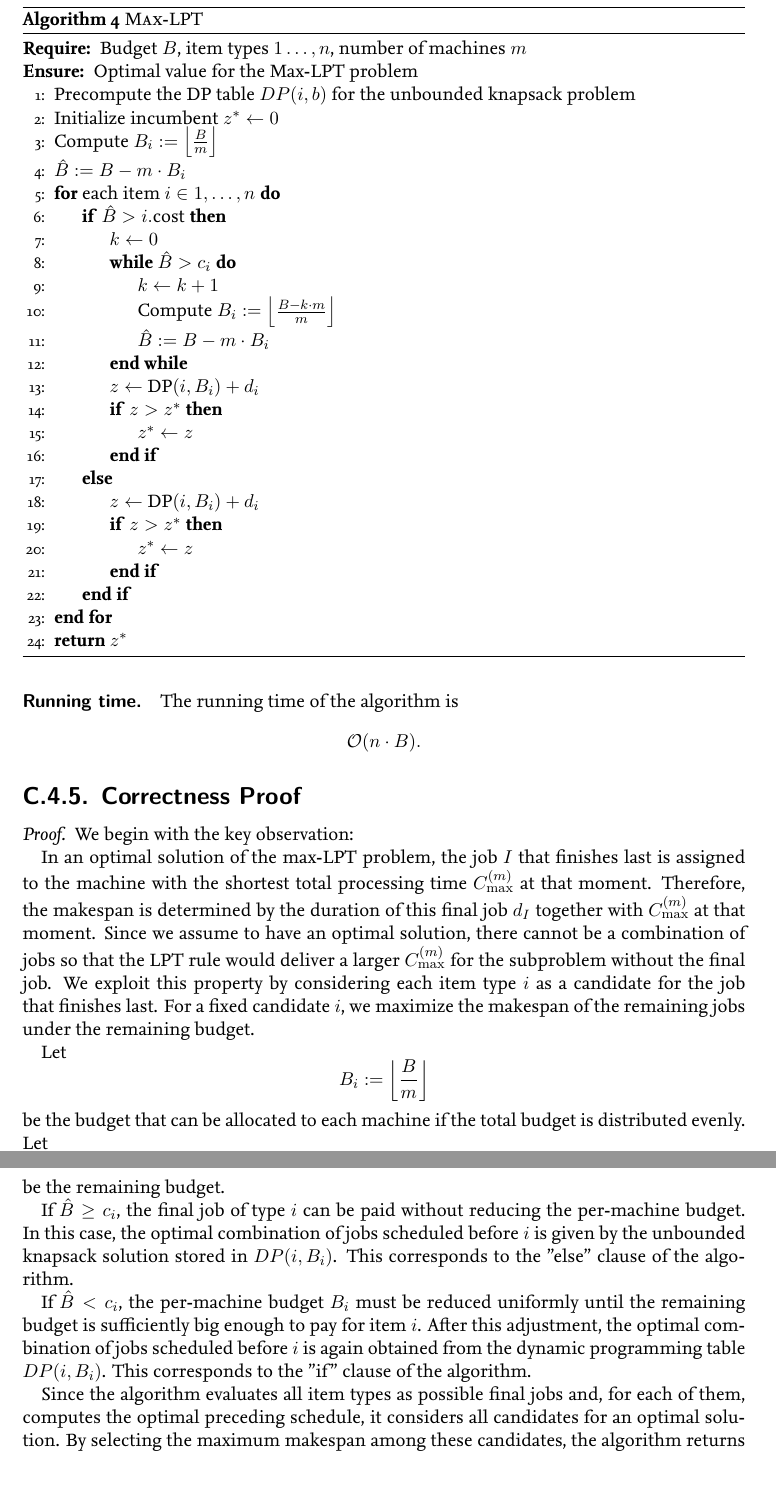
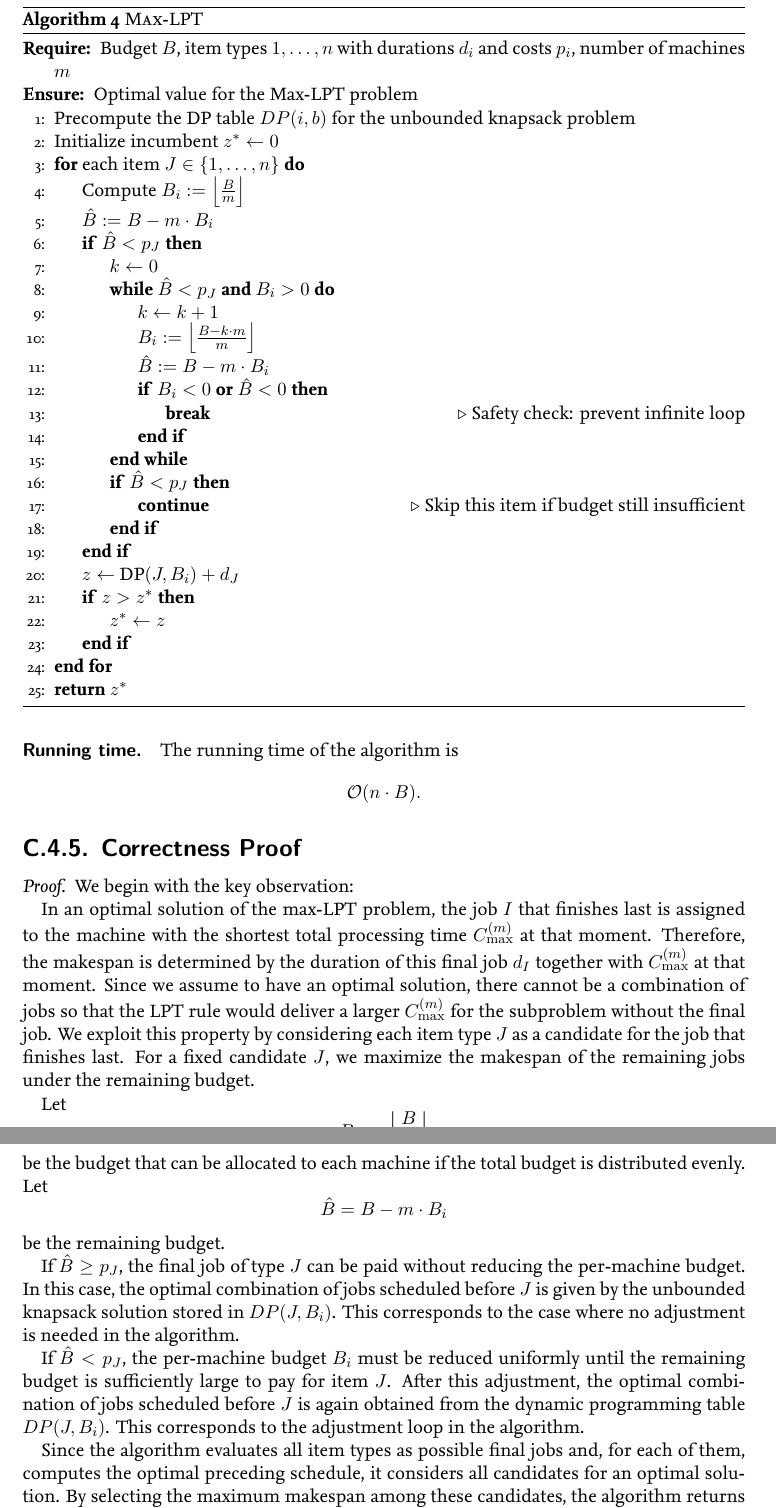
Before and after one commit to Kaydzera/Thesis_master_tu_bs, a LaTeX thesis (main.tex, which reads chapters/03_methodology.tex): two parts of pages 21 and 22 of 44, joined at a grey line, cut so that both start at the same text, the shorter picture padded with empty space. Compiled offline with XeLaTeX; a LaTeX package or settings file that is missing is left out.

Commit message:
Update Max-LPT proof notation and add problem formulation reference

```diff
--- a/chapters/03_methodology.tex
+++ b/chapters/03_methodology.tex
@@ -426,31 +426,34 @@ The following algorithm always computes an optimal solution for the \textsc{Max-
 \caption{\textsc{Max-LPT}}
 \label{alg:maxLPT}
 \begin{algorithmic}[1]
-\Require Budget $B$, item types ${ 1\dots, n}$, number of machines $m$
+\Require Budget $B$, item types $1, \ldots, n$ with durations $d_i$ and costs $p_i$, number of machines $m$
 \Ensure Optimal value for the Max-LPT problem
 
 \State Precompute the DP table $DP(i,b)$ for the unbounded knapsack problem
 \State Initialize incumbent $z^* \gets 0$
-\State Compute $B_i := \left\lfloor \frac{B}{m} \right\rfloor$
-\State $\hat{B} := B - m \cdot B_i$
 
-\For{each item $i \in {1,\ldots,n}$}
-    \If{$\hat{B} > i.\text{cost}$}
+\For{each item $J \in \{1,\ldots,n\}$}
+    \State Compute $B_i := \left\lfloor \frac{B}{m} \right\rfloor$
+    \State $\hat{B} := B - m \cdot B_i$
+
+    \If{$\hat{B} < p_J$}
         \State $k \gets 0$
-        \While{$\hat{B} > c_i$}
+        \While{$\hat{B} < p_J$ \textbf{and} $B_i > 0$}
             \State $k \gets k + 1$
-            \State Compute $B_i := \left\lfloor \frac{B - k \cdot m}{m} \right\rfloor$
+            \State $B_i := \left\lfloor \frac{B - k \cdot m}{m} \right\rfloor$
             \State $\hat{B} := B - m \cdot B_i$
+            \If{$B_i < 0$ \textbf{or} $\hat{B} < 0$}
+                \State \textbf{break} \Comment{Safety check: prevent infinite loop}
+            \EndIf
         \EndWhile
-        \State $z \gets$ DP$(i, B_i) + d_i$
-        \If{$z > z^*$}
-            \State $z^* \gets z$
+        \If{$\hat{B} < p_J$}
+            \State \textbf{continue} \Comment{Skip this item if budget still insufficient}
+        \EndIf
     \EndIf
-    \Else
-        \State $z \gets$ DP$(i, B_i) + d_i$
-        \If{$z > z^*$}
-            \State $z^* \gets z$
-        \EndIf
+
+    \State $z \gets$ DP$(J, B_i) + d_J$
+    \If{$z > z^*$}
+        \State $z^* \gets z$
     \EndIf
 \EndFor
 
@@ -471,7 +474,7 @@ We begin with the key observation:
 
 In an optimal solution of the max-LPT problem, the job $I$ that finishes last is assigned to the machine with the shortest total processing time $C_{\max}^{(m)}$ at that moment. Therefore, the makespan is determined by the duration of this final job $d_I$ together with $C_{\max}^{(m)}$ at that moment.
 Since we assume to have an optimal solution, there cannot be a combination of jobs so that the LPT rule would deliver a larger $C_{\max}^{(m)}$ for the subproblem without the final job.
-We exploit this property by considering each item type $i$ as a candidate for the job that finishes last. For a fixed candidate $i$, we maximize the makespan of the remaining jobs under the remaining budget.
+We exploit this property by considering each item type $J$ as a candidate for the job that finishes last. For a fixed candidate $J$, we maximize the makespan of the remaining jobs under the remaining budget.
 
 Let
 \[
@@ -483,9 +486,9 @@ be the budget that can be allocated to each machine if the total budget is distr
 \]
 be the remaining budget.
 
-If $\hat{B} \ge c_i$, the final job of type $i$ can be paid without reducing the per-machine budget. In this case, the optimal combination of jobs scheduled before $i$ is given by the unbounded knapsack solution stored in $DP(i, B_i)$. This corresponds to the "else" clause of the algorithm.
+If $\hat{B} \ge p_J$, the final job of type $J$ can be paid without reducing the per-machine budget. In this case, the optimal combination of jobs scheduled before $J$ is given by the unbounded knapsack solution stored in $DP(J, B_i)$. This corresponds to the case where no adjustment is needed in the algorithm.
 
-If $\hat{B} < c_i$, the per-machine budget $B_i$ must be reduced uniformly until the remaining budget is sufficiently big enough to pay for item $i$. After this adjustment, the optimal combination of jobs scheduled before $i$ is again obtained from the dynamic programming table $DP(i, B_i)$. This corresponds to the "if" clause of the algorithm.
+If $\hat{B} < p_J$, the per-machine budget $B_i$ must be reduced uniformly until the remaining budget is sufficiently large to pay for item $J$. After this adjustment, the optimal combination of jobs scheduled before $J$ is again obtained from the dynamic programming table $DP(J, B_i)$. This corresponds to the adjustment loop in the algorithm.
 
 Since the algorithm evaluates all item types as possible final jobs and, for each of them, computes the optimal preceding schedule, it considers all candidates for an optimal solution. By selecting the maximum makespan among these candidates, the algorithm returns an optimal solution to the max-LPT problem.
 \end{proof}
```
Also changed, not shown: main.pdf, chapters/03_methodology.tex (2 more changed lines).
